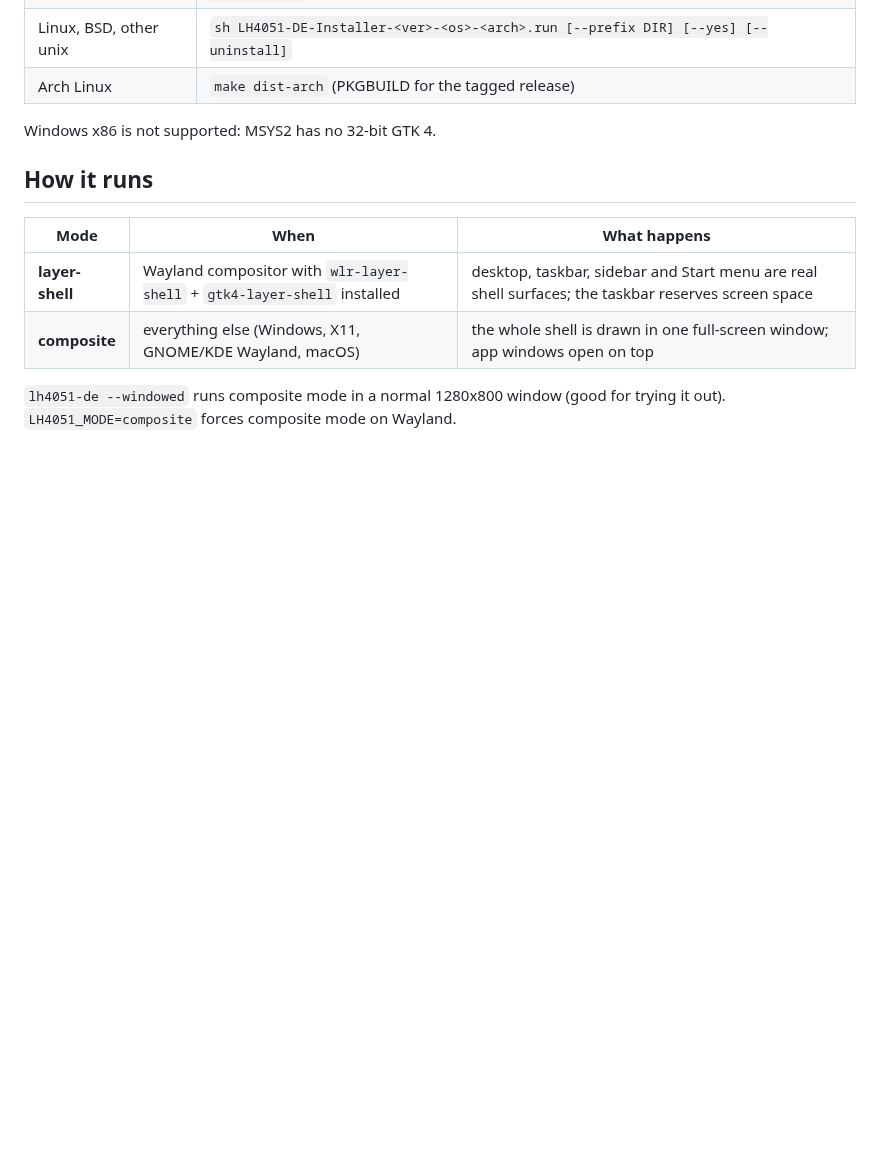
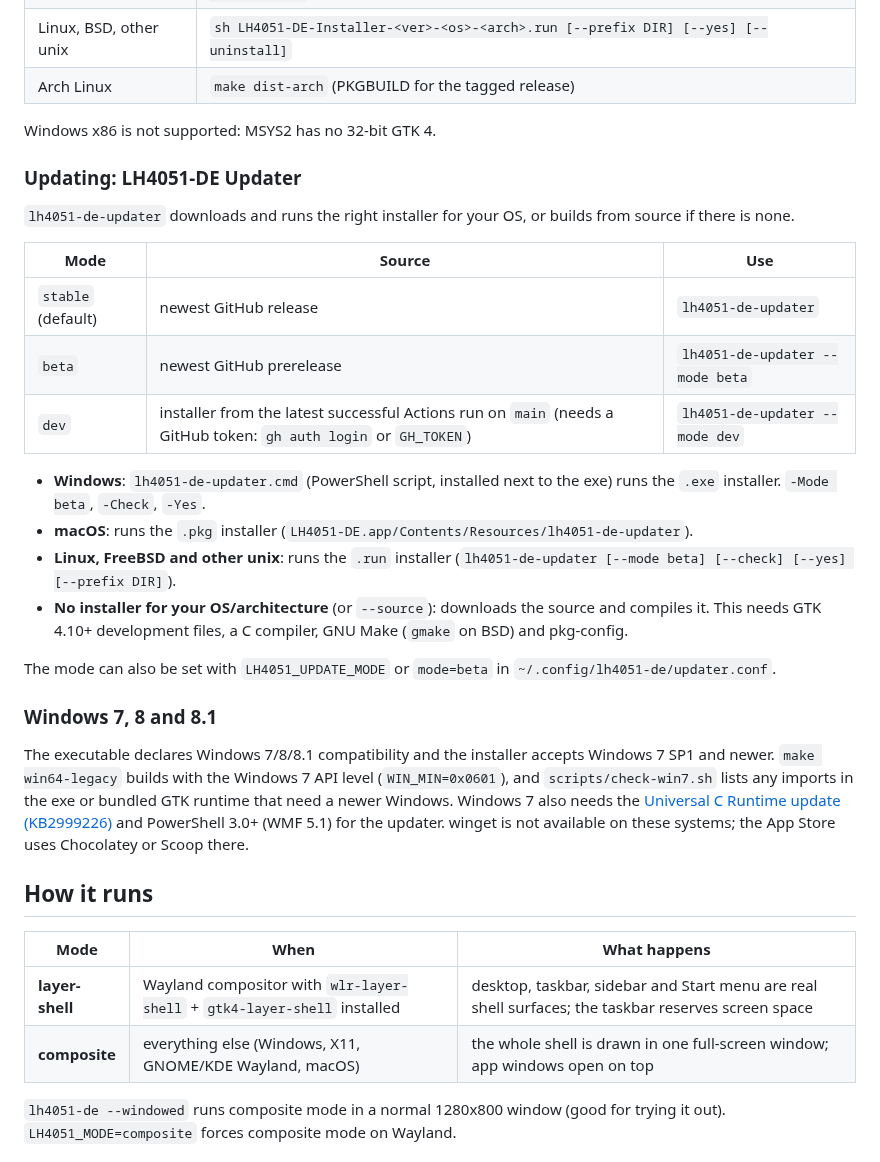
Before and after one commit to kuznix-code/LH4051-DE, a Markdown page: README.md, the part around one of its changes. Drawn GitHub-style; blank space fills up the shorter version.

```diff
--- a/README.md
+++ b/README.md
@@ -20,6 +29,30 @@ Every release ships a **LH4051-DE Installer**:
 | Arch Linux | `make dist-arch` (PKGBUILD for the tagged release) |
 
 Windows x86 is not supported: MSYS2 has no 32-bit GTK 4.
+
+### Updating: LH4051-DE Updater
+`lh4051-de-updater` downloads and runs the right installer for your OS, or builds from source if there is none.
+
+| Mode | Source | Use |
+|------|--------|-----|
+| `stable` (default) | newest GitHub release | `lh4051-de-updater` |
+| `beta` | newest GitHub prerelease | `lh4051-de-updater --mode beta` |
+| `dev` | installer from the latest successful Actions run on `main` (needs a GitHub token: `gh auth login` or `GH_TOKEN`) | `lh4051-de-updater --mode dev` |
+
+* **Windows**: `lh4051-de-updater.cmd` (PowerShell script, installed next to the exe) runs the `.exe` installer. `-Mode beta`, `-Check`, `-Yes`.
+* **macOS**: runs the `.pkg` installer (`LH4051-DE.app/Contents/Resources/lh4051-de-updater`).
+* **Linux, FreeBSD and other unix**: runs the `.run` installer (`lh4051-de-updater [--mode beta] [--check] [--yes] [--prefix DIR]`).
+* **No installer for your OS/architecture** (or `--source`): downloads the source and compiles it. This needs GTK 4.10+
+  development files, a C compiler, GNU Make (`gmake` on BSD) and pkg-config.
+
+The mode can also be set with `LH4051_UPDATE_MODE` or `mode=beta` in `~/.config/lh4051-de/updater.conf`.
+
+### Windows 7, 8 and 8.1
+The executable declares Windows 7/8/8.1 compatibility and the installer accepts Windows 7 SP1 and newer.
+`make win64-legacy` builds with the Windows 7 API level (`WIN_MIN=0x0601`), and `scripts/check-win7.sh` lists any
+imports in the exe or bundled GTK runtime that need a newer Windows. Windows 7 also needs the
+[Universal C Runtime update (KB2999226)](https://support.microsoft.com/kb/2999226) and PowerShell 3.0+ (WMF 5.1) for the updater.
+winget is not available on these systems; the App Store uses Chocolatey or Scoop there.
 
 ## How it runs
 
```
Also changed, not shown: other parts of README.md (+14 -3 lines), images/screenshot.png (added), 5 other files.
